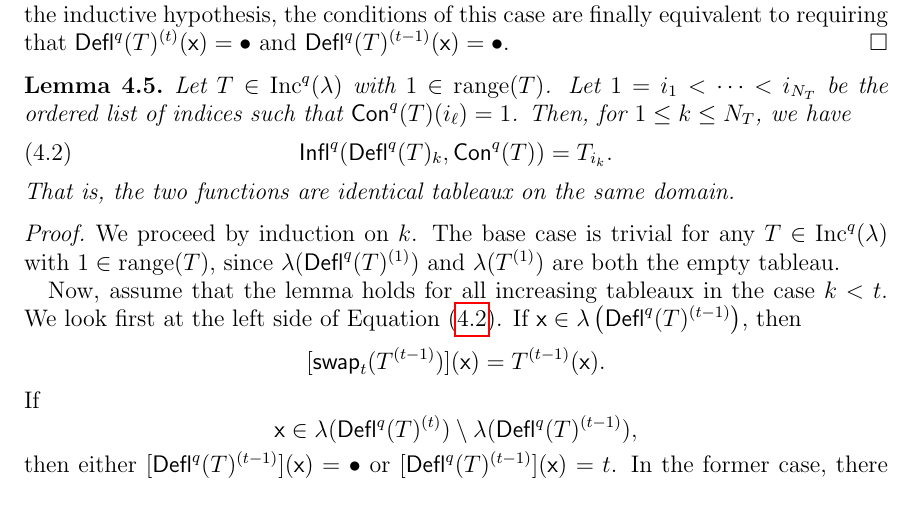
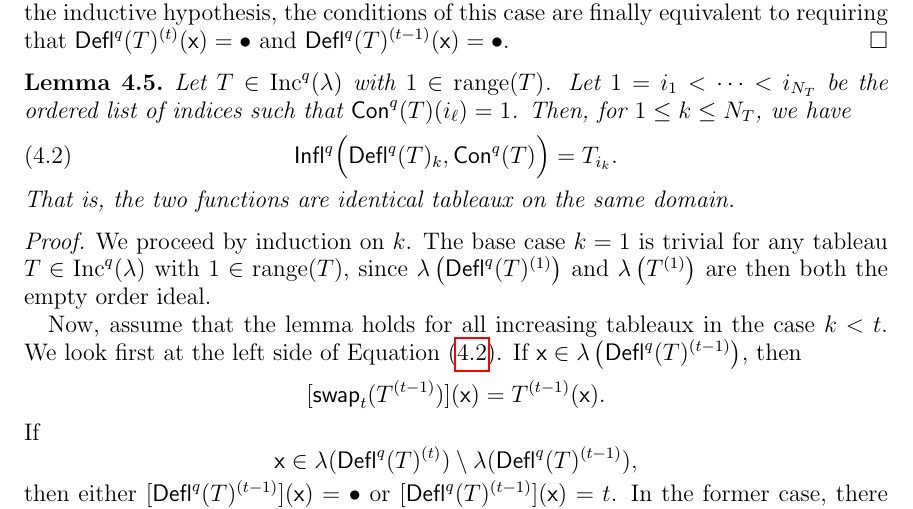
Before and after one commit to dogestoyevsky/ExceptionalPlanePartitions, a LaTeX paper (exceptionals3.tex): part of page 13 of 25, cut so that both start at the same text. Compiled offline with pdfLaTeX.

Commit message:
base case of lemma 4.5

```diff
--- a/exceptionals3.tex
+++ b/exceptionals3.tex
@@ -619,12 +619,12 @@ Consider the other possible case, where $T^{(i_t)}(\x) = \bullet$ and $T^{(i_{t-
 \begin{lemma} \label{lem:gappy_promotion}
 Let $T \in \inc^q(\lambda)$ with $1 \in \mathrm{range}(T)$. Let $1 = i_1 < \dots < i_{N_T}$ be the ordered list of indices such that $\content^q(T)(i_\ell) = 1$.  Then, for $1 \leq k \leq N_T$, we have
 \begin{equation}\label{eq:gappy_promotion}
- \tinflate^q \big( \deflate^q(T)_k, \content^q(T) \big) = T_{i_k}.
+ \tinflate^q \Big( \deflate^q(T)_k, \content^q(T) \Big) = T_{i_k}.
 \end{equation}
  That is, the two functions are identical tableaux on the same domain.
 \end{lemma}
 
-\begin{proof}  We proceed by induction on $k$. The base case is trivial for any $T \in \inc^q(\lambda)$  with $1 \in \mathrm{range}(T)$, since $\lambda(\deflate^q(T)^{(1)})$ and $\lambda(T^{(1)})$ are both the empty tableau.
+\begin{proof}  We proceed by induction on $k$. The base case $k=1$ is trivial for any tableau $T \in \inc^q(\lambda)$  with $1 \in \mathrm{range}(T)$, since $\lambda \left( \deflate^q(T)^{(1)} \right)$ and $\lambda \left( T^{(1)} \right)$ are then both the empty order ideal.
 %To establish the base case for this $T$, note that all numerical entries of $\rep_{1 \rightarrow \bullet}(T)_{1}$ are at least $2$. Therefore, $\swap_1$ acts trivially, $\lambda(T^{(1)}) = \emptyset$, and $T_1 = T_{i_1}$ is the empty tableau. The same reasoning shows that $\lambda(\deflate^q(T)^{(1)})$ is the empty tableau. %
 
 Now, assume that the lemma holds for all increasing tableaux in the case $k < t$. We look first at the left side of Equation~(\ref{eq:gappy_promotion}). If $\x \in \lambda \left( \deflate^q(T)^{(t-1)} \right)$, then
```
Also changed, not shown: exceptionals3.pdf, 2 other files.
